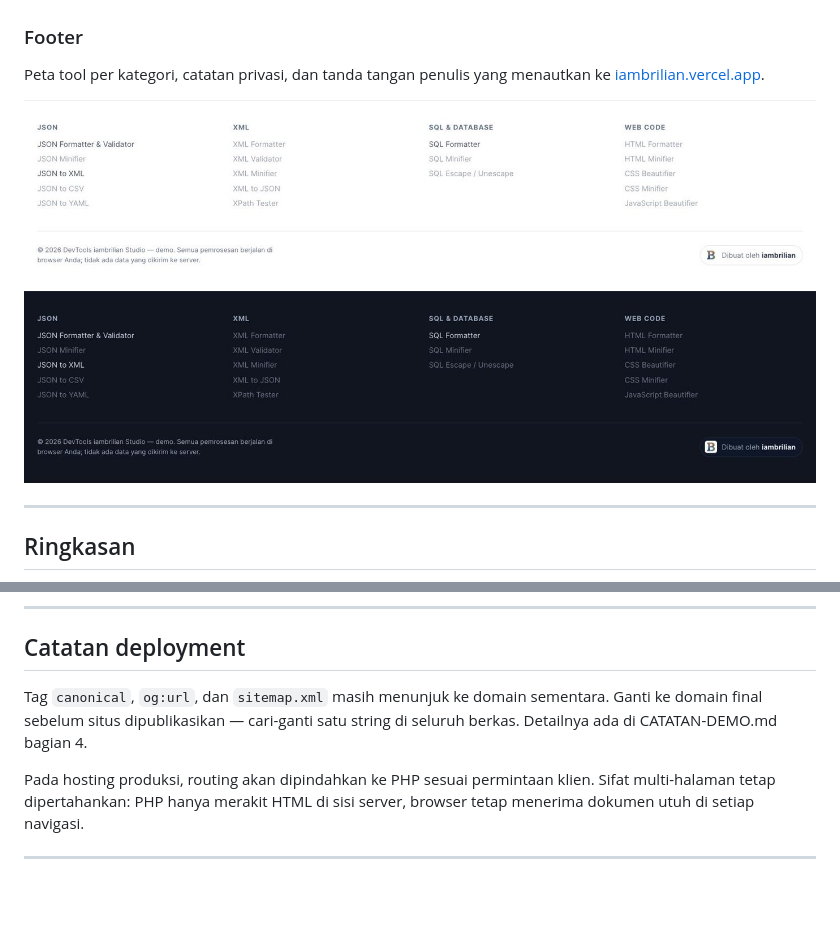
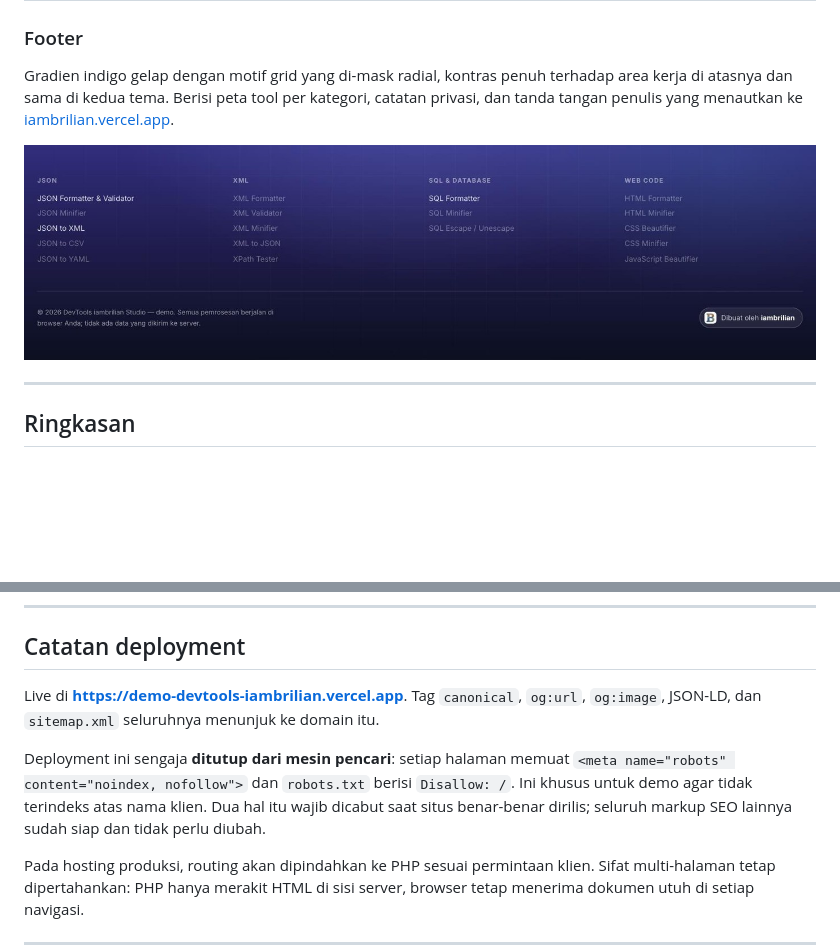
Before and after one commit to brilianrn/devtools-formatter, a Markdown page: README.md, 2 parts joined by grey strips. Rendered like a GitHub page; pictures changed too: docs/preview/footer-dark.jpg (deleted), docs/preview/footer-light.jpg (deleted), docs/preview/footer.jpg (added); blank space fills up the shorter version.

```diff
--- a/README.md
+++ b/README.md
@@ -46,12 +46,12 @@ Demo project oleh **[iambrilian](https://github.com/brilianrn)**
 
 ### Footer
 
-Peta tool per kategori, catatan privasi, dan tanda tangan penulis yang menautkan
-ke [iambrilian.vercel.app](https://iambrilian.vercel.app).
+Gradien indigo gelap dengan motif grid yang di-mask radial, kontras penuh terhadap
+area kerja di atasnya dan sama di kedua tema. Berisi peta tool per kategori, catatan
+privasi, dan tanda tangan penulis yang menautkan ke
+[iambrilian.vercel.app](https://iambrilian.vercel.app).
 
-<img src="docs/preview/footer-light.jpg" alt="Footer pada tema terang: empat kolom daftar tool, catatan privasi, dan pill Dibuat oleh iambrilian di kanan">
-
-<img src="docs/preview/footer-dark.jpg" alt="Footer yang sama pada tema gelap">
+<img src="docs/preview/footer.jpg" alt="Footer bergradien indigo gelap dengan motif grid: empat kolom daftar tool, catatan privasi, dan pill Dibuat oleh iambrilian di kanan">
 
 ---
 
@@ -202,9 +202,14 @@ atau log yang memuat data pelanggan.
 
 ## Catatan deployment
 
-Tag `canonical`, `og:url`, dan `sitemap.xml` masih menunjuk ke domain sementara.
-Ganti ke domain final sebelum situs dipublikasikan — cari-ganti satu string di
-seluruh berkas. Detailnya ada di CATATAN-DEMO.md bagian 4.
+Live di **<https://demo-devtools-iambrilian.vercel.app>**. Tag `canonical`,
+`og:url`, `og:image`, JSON-LD, dan `sitemap.xml` seluruhnya menunjuk ke domain itu.
+
+Deployment ini sengaja **ditutup dari mesin pencari**: setiap halaman memuat
+`<meta name="robots" content="noindex, nofollow">` dan `robots.txt` berisi
+`Disallow: /`. Ini khusus untuk demo agar tidak terindeks atas nama klien.
+Dua hal itu wajib dicabut saat situs benar-benar dirilis; seluruh markup SEO
+lainnya sudah siap dan tidak perlu diubah.
 
 Pada hosting produksi, routing akan dipindahkan ke PHP sesuai permintaan klien.
 Sifat multi-halaman tetap dipertahankan: PHP hanya merakit HTML di sisi server,
```
Also changed, not shown: CATATAN-DEMO.md (+15 -3 lines), 6 other files.
